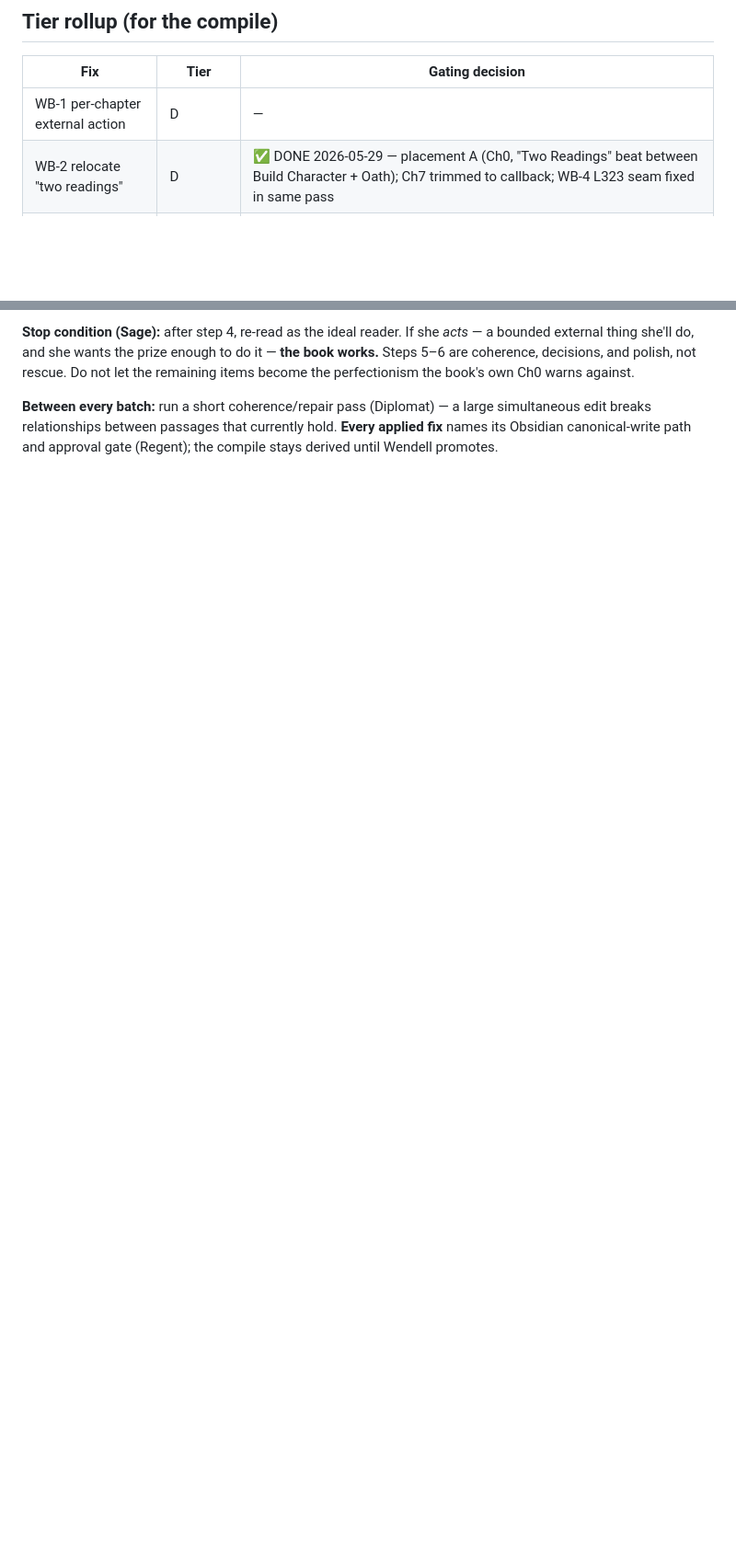
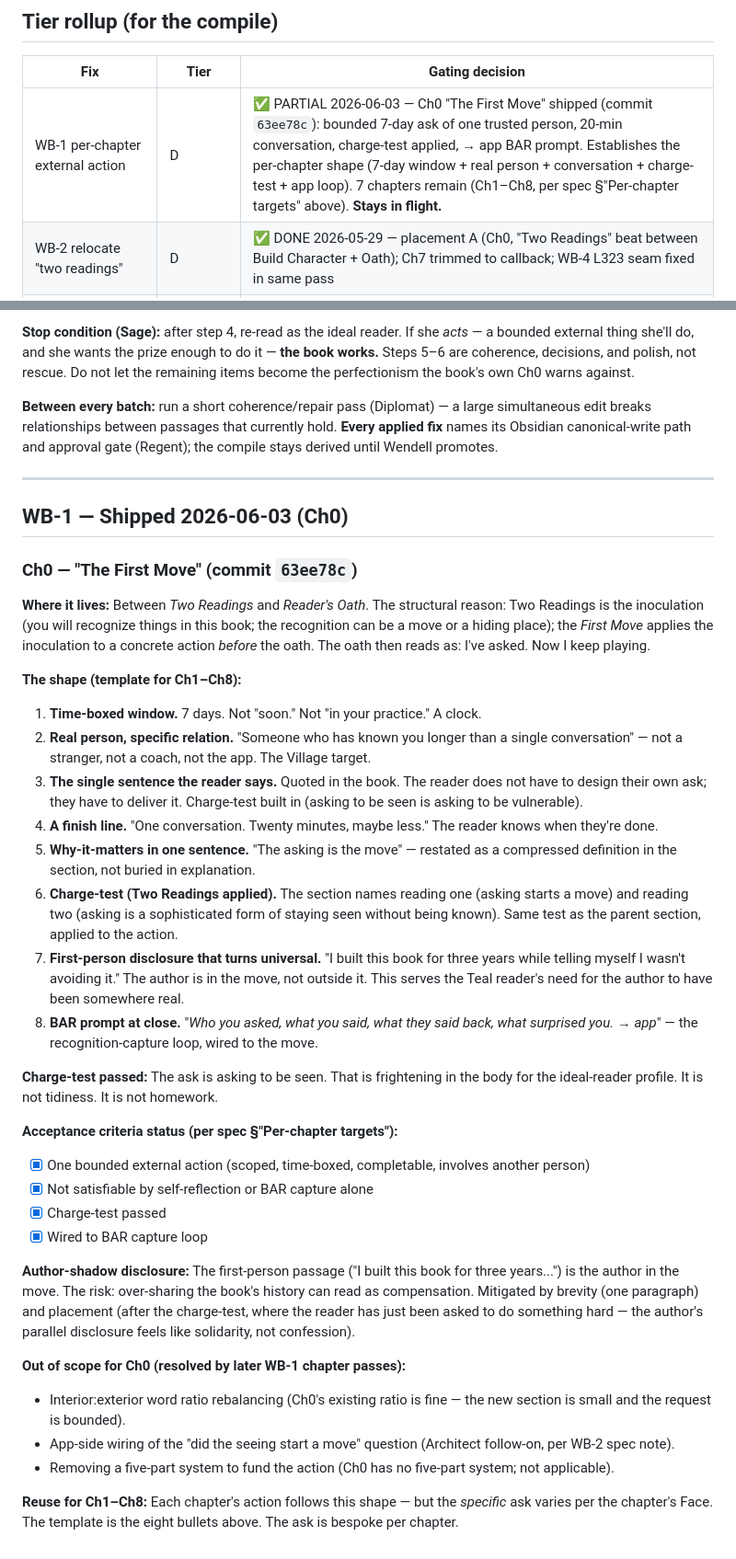
Before and after one commit to wendell-britt/mtgoa-manuscript, a Markdown page: SPEC_WHOLEBOOK_IDEAL_READER_FIXES_2026-05-29.md, 2 parts joined by grey strips. Shown at 92% size. GitHub-like rendering; blank space fills up the shorter version.

Commit message:
WB-1 Ch0: tier rollup partial + spec appendix

```diff
--- a/SPEC_WHOLEBOOK_IDEAL_READER_FIXES_2026-05-29.md
+++ b/SPEC_WHOLEBOOK_IDEAL_READER_FIXES_2026-05-29.md
@@ -321,7 +321,7 @@ These are not fixes to the book; they are guardrails on the *fixing process*, ea
 
 | Fix | Tier | Gating decision |
 |-----|------|-----------------|
-| WB-1 per-chapter external action | D | — |
+| WB-1 per-chapter external action | D | ✅ PARTIAL 2026-06-03 — Ch0 "The First Move" shipped (commit `63ee78c`): bounded 7-day ask of one trusted person, 20-min conversation, charge-test applied, → app BAR prompt. Establishes the per-chapter shape (7-day window + real person + conversation + charge-test + app loop). 7 chapters remain (Ch1–Ch8, per spec §"Per-chapter targets" above). **Stays in flight.** |
 | WB-2 relocate "two readings" | D | ✅ DONE 2026-05-29 — placement A (Ch0, "Two Readings" beat between Build Character + Oath); Ch7 trimmed to callback; WB-4 L323 seam fixed in same pass |
 | WB-3 wu xing acknowledgment + Appendix E | D | ✅ DONE 2026-06-03 — in-voice wu xing acknowledgment at Ch2 first-use (owns the divergence from classical correspondences: book maps Metal→Fear/Water→Sadness vs. TCM Metal→grief/Water→fear); Appendix E built out as `appendices/ON_THE_SHOULDERS_OF.md` (Wilber, Egan, Elliott+Genpo, Chou, Watts, Carse, I Ching, wu xing, Maslach/Gorski). **Karpman OMITTED** (Drama Triangle powerful but not structurally integrated — only associated w/ Victim↔Controller; would overclaim a debt). **Polarity (Barry Johnson) DEFERRED** — source unconfirmed, omit until Wendell verifies rather than miscredit. |
 | WB-4 shame pass | R + D | ✅ DONE 2026-06-03 — Ch1 L67 "not being enough" grief declaratives retired (→ "cost more than it paid back" / "still hitting the wall"; existing "terms were set wrong" lands it); Ch4 L560/562 already done by WB-5/WB-12; 6-beliefs full list now Ch1-only (Ch2 + Ch4 cross-ref Ch1, framing kept); therapy off-ramp added at all 5 Damaged-Self/Hollowed-Self gates (Ch2/3/4/5/6), conditional framing, no somatic prescription. |
@@ -355,3 +355,38 @@ Two lenses run in parallel: **execution** front-loads cheap Tier-R wins; **impor
 **Stop condition (Sage):** after step 4, re-read as the ideal reader. If she *acts* — a bounded external thing she'll do, and she wants the prize enough to do it — **the book works.** Steps 5–6 are coherence, decisions, and polish, not rescue. Do not let the remaining items become the perfectionism the book's own Ch0 warns against.
 
 **Between every batch:** run a short coherence/repair pass (Diplomat) — a large simultaneous edit breaks relationships between passages that currently hold. **Every applied fix** names its Obsidian canonical-write path and approval gate (Regent); the compile stays derived until Wendell promotes.
+
+---
+
+## WB-1 — Shipped 2026-06-03 (Ch0)
+### Ch0 — "The First Move" (commit `63ee78c`)
+
+**Where it lives:** Between *Two Readings* and *Reader's Oath*. The structural reason: Two Readings is the inoculation (you will recognize things in this book; the recognition can be a move or a hiding place); the *First Move* applies the inoculation to a concrete action *before* the oath. The oath then reads as: I've asked. Now I keep playing.
+
+**The shape (template for Ch1–Ch8):**
+
+1. **Time-boxed window.** 7 days. Not "soon." Not "in your practice." A clock.
+2. **Real person, specific relation.** "Someone who has known you longer than a single conversation" — not a stranger, not a coach, not the app. The Village target.
+3. **The single sentence the reader says.** Quoted in the book. The reader does not have to design their own ask; they have to deliver it. Charge-test built in (asking to be seen is asking to be vulnerable).
+4. **A finish line.** "One conversation. Twenty minutes, maybe less." The reader knows when they're done.
+5. **Why-it-matters in one sentence.** "The asking is the move" — restated as a compressed definition in the section, not buried in explanation.
+6. **Charge-test (Two Readings applied).** The section names reading one (asking starts a move) and reading two (asking is a sophisticated form of staying seen without being known). Same test as the parent section, applied to the action.
+7. **First-person disclosure that turns universal.** "I built this book for three years while telling myself I wasn't avoiding it." The author is in the move, not outside it. This serves the Teal reader's need for the author to have been somewhere real.
+8. **BAR prompt at close.** "*Who you asked, what you said, what they said back, what surprised you. → app*" — the recognition-capture loop, wired to the move.
+
+**Charge-test passed:** The ask is asking to be seen. That is frightening in the body for the ideal-reader profile. It is not tidiness. It is not homework.
+
+**Acceptance criteria status (per spec §"Per-chapter targets"):**
+- [x] One bounded external action (scoped, time-boxed, completable, involves another person)
+- [x] Not satisfiable by self-reflection or BAR capture alone
+- [x] Charge-test passed
+- [x] Wired to BAR capture loop
+
+**Author-shadow disclosure:** The first-person passage ("I built this book for three years...") is the author in the move. The risk: over-sharing the book's history can read as compensation. Mitigated by brevity (one paragraph) and placement (after the charge-test, where the reader has just been asked to do something hard — the author's parallel disclosure feels like solidarity, not confession).
+
+**Out of scope for Ch0 (resolved by later WB-1 chapter passes):**
+- Interior:exterior word ratio rebalancing (Ch0's existing ratio is fine — the new section is small and the request is bounded).
+- App-side wiring of the "did the seeing start a move" question (Architect follow-on, per WB-2 spec note).
+- Removing a five-part system to fund the action (Ch0 has no five-part system; not applicable).
+
+**Reuse for Ch1–Ch8:** Each chapter's action follows this shape — but the *specific* ask varies per the chapter's Face. The template is the eight bullets above. The ask is bespoke per chapter.
```
